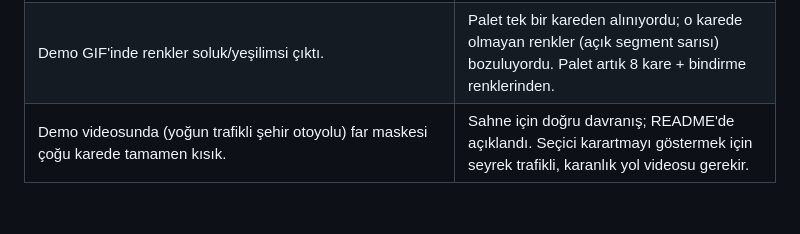
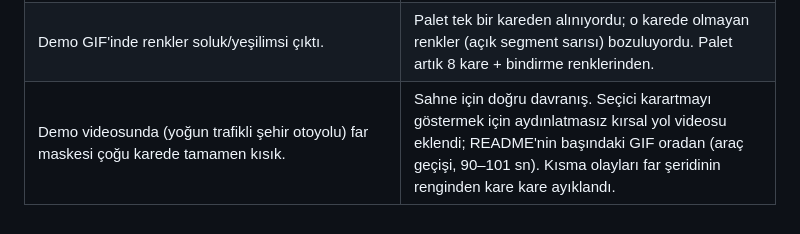
Before and after one commit to efsunboz16/adb-night-perception, a Markdown page: docs/devlog.md, the part around the change. Drawn GitHub-style.

```diff
--- a/docs/devlog.md
+++ b/docs/devlog.md
@@ -189,4 +189,4 @@ Hedef: gece 220 m'de recall 0,75 → 0,90. Dört yöntem denendi.
 | Dağıtılan modda kamaşma hedefi karşılandı (%0,8) ama titreme 1,25'ten 5,0 / dk'ya çıktı. | Ödünleşim olarak raporlandı, bant her karede kaldı (ADR-022, Deney 13). Titreme örneği çok küçük (1 olay = 1,25 / dk). **Açık.** |
 | Doğrulama scripti REQ-S-04'ü "kaldı" saydı: README yeniden yazılınca başlık "## 8. Bilinen sınırlamalar" olmuş, kontrol düz metin arıyordu. | Kontrol numaralı başlıkları da tanıyor. |
 | Demo GIF'inde renkler soluk/yeşilimsi çıktı. | Palet tek bir kareden alınıyordu; o karede olmayan renkler (açık segment sarısı) bozuluyordu. Palet artık 8 kare + bindirme renklerinden. |
-| Demo videosunda (yoğun trafikli şehir otoyolu) far maskesi çoğu karede tamamen kısık. | Sahne için doğru davranış; README'de açıklandı. Seçici karartmayı göstermek için seyrek trafikli, karanlık yol videosu gerekir. |
+| Demo videosunda (yoğun trafikli şehir otoyolu) far maskesi çoğu karede tamamen kısık. | Sahne için doğru davranış. Seçici karartmayı göstermek için aydınlatmasız kırsal yol videosu eklendi; README'nin başındaki GIF oradan (araç geçişi, 90–101 sn). Kısma olayları far şeridinin renginden kare kare ayıklandı. |
```
Also changed, not shown: README.md (+17 -6 lines), docs/results.md (+3 -1 lines), docs/media/demo_frames.jpg (deleted), docs/media/demo_frames_rural.jpg (added), docs/media/demo_hard_cases.jpg (added), 1 other file.
